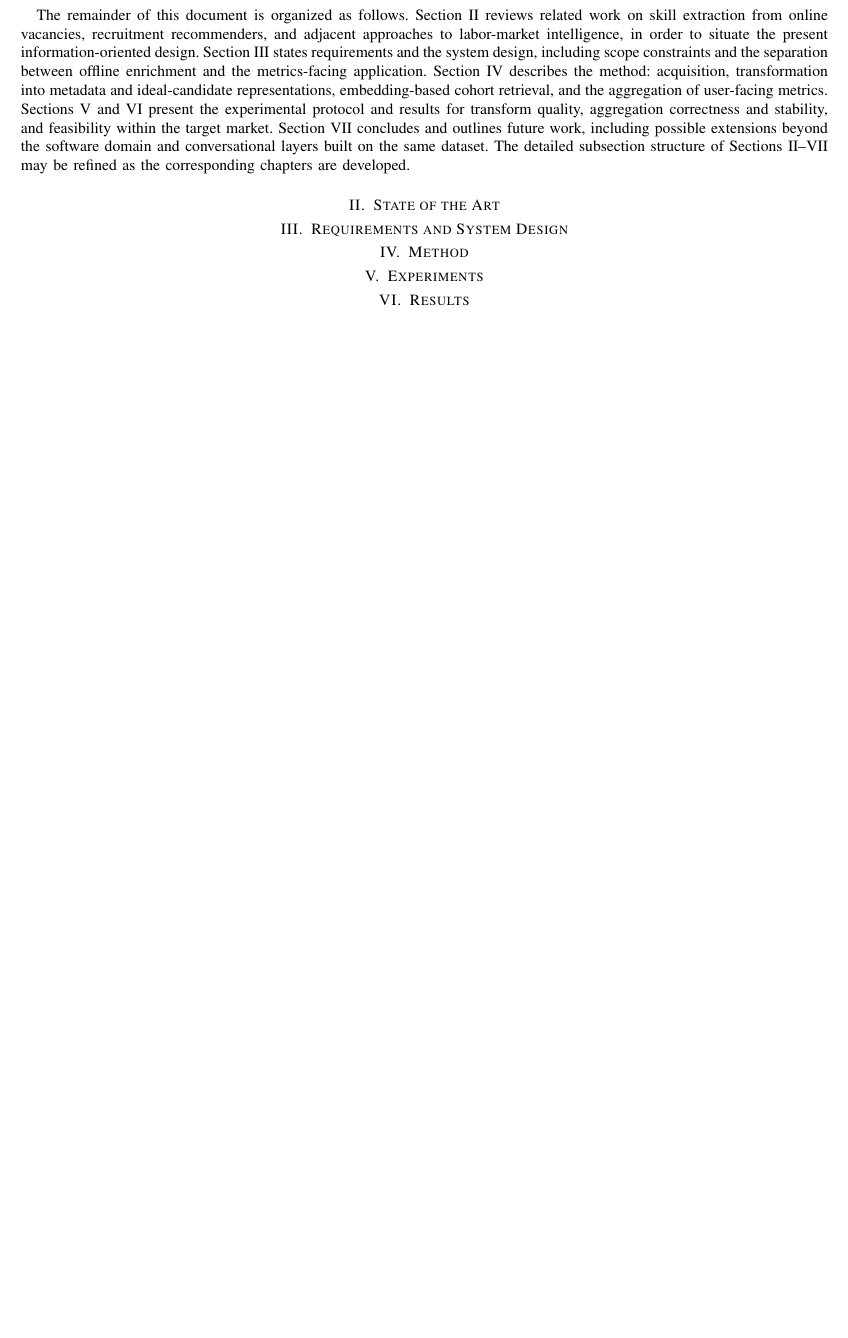
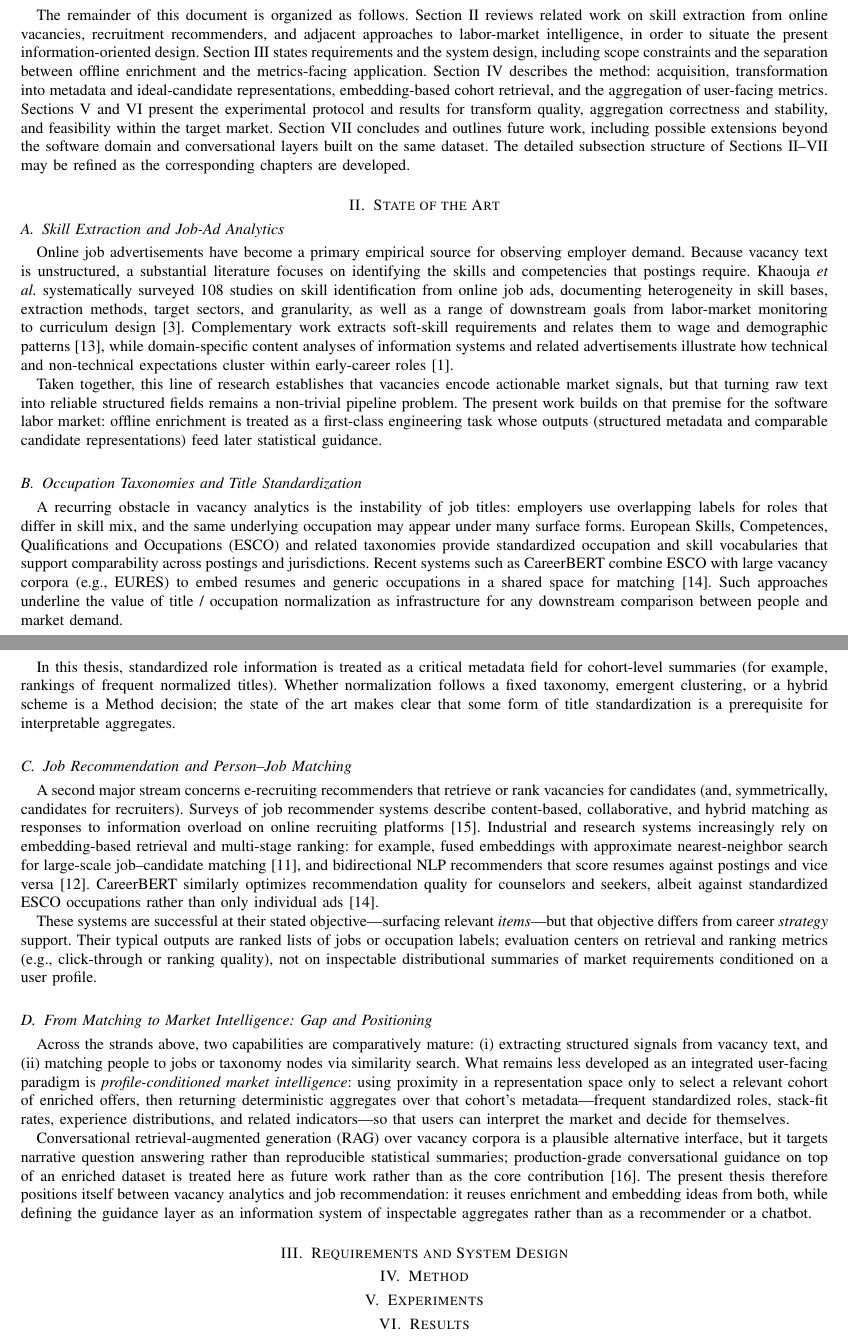
Before and after one commit to awnt9/skillpolaris-dissertation, a LaTeX thesis (output/MasterThesis.tex, which reads output/chapters/state_of_the_art.tex): part of page 3 of 4 before the commit and two parts of pages 3 and 4 of 5 after it, the two joined at a grey line, cut so that both start at the same text, the shorter picture padded with empty space. Compiled offline with pdfLaTeX.

Commit message:
docs: draft state of the art chapter with references

```diff
--- /dev/null
+++ b/output/chapters/state_of_the_art.tex
@@ -0,0 +1,41 @@
+\subsection{Skill Extraction and Job-Ad Analytics}
+\label{sec:sota-skill-extraction}
+
+Online job advertisements have become a primary empirical source for observing employer demand.
+Because vacancy text is unstructured, a substantial literature focuses on identifying the skills and competencies that postings require.
+Khaouja~\emph{et al.} systematically surveyed 108 studies on skill identification from online job ads, documenting heterogeneity in skill bases, extraction methods, target sectors, and granularity, as well as a range of downstream goals from labor-market monitoring to curriculum design~\cite{Khaouja2021}.
+Complementary work extracts soft-skill requirements and relates them to wage and demographic patterns~\cite{Calanca2019}, while domain-specific content analyses of information systems and related advertisements illustrate how technical and non-technical expectations cluster within early-career roles~\cite{Kennan2008}.
+
+Taken together, this line of research establishes that vacancies encode actionable market signals, but that turning raw text into reliable structured fields remains a non-trivial pipeline problem.
+The present work builds on that premise for the software labor market: offline enrichment is treated as a first-class engineering task whose outputs (structured metadata and comparable candidate representations) feed later statistical guidance.
+
+\subsection{Occupation Taxonomies and Title Standardization}
+\label{sec:sota-taxonomies}
+
+A recurring obstacle in vacancy analytics is the instability of job titles: employers use overlapping labels for roles that differ in skill mix, and the same underlying occupation may appear under many surface forms.
+European Skills, Competences, Qualifications and Occupations (ESCO) and related taxonomies provide standardized occupation and skill vocabularies that support comparability across postings and jurisdictions.
+Recent systems such as CareerBERT combine ESCO with large vacancy corpora (e.g., EURES) to embed resumes and generic occupations in a shared space for matching~\cite{Rosenberger2025}.
+Such approaches underline the value of title~/~occupation normalization as infrastructure for any downstream comparison between people and market demand.
+
+In this thesis, standardized role information is treated as a critical metadata field for cohort-level summaries (for example, rankings of frequent normalized titles).
+Whether normalization follows a fixed taxonomy, emergent clustering, or a hybrid scheme is a Method decision; the state of the art makes clear that some form of title standardization is a prerequisite for interpretable aggregates.
+
+\subsection{Job Recommendation and Person--Job Matching}
+\label{sec:sota-recommenders}
+
+A second major stream concerns e-recruiting recommenders that retrieve or rank vacancies for candidates (and, symmetrically, candidates for recruiters).
+Surveys of job recommender systems describe content-based, collaborative, and hybrid matching as responses to information overload on online recruiting platforms~\cite{AlOtaibi2012}.
+Industrial and research systems increasingly rely on embedding-based retrieval and multi-stage ranking: for example, fused embeddings with approximate nearest-neighbor search for large-scale job--candidate matching~\cite{Zhao2021}, and bidirectional NLP recommenders that score resumes against postings and vice versa~\cite{Alsaif2022}.
+CareerBERT similarly optimizes recommendation quality for counselors and seekers, albeit against standardized ESCO occupations rather than only individual ads~\cite{Rosenberger2025}.
+
+These systems are successful at their stated objective---surfacing relevant \emph{items}---but that objective differs from career \emph{strategy} support.
+Their typical outputs are ranked lists of jobs or occupation labels; evaluation centers on retrieval and ranking metrics (e.g., click-through or ranking quality), not on inspectable distributional summaries of market requirements conditioned on a user profile.
+
+\subsection{From Matching to Market Intelligence: Gap and Positioning}
+\label{sec:sota-gap}
+
+Across the strands above, two capabilities are comparatively mature: (i)~extracting structured signals from vacancy text, and (ii)~matching people to jobs or taxonomy nodes via similarity search.
+What remains less developed as an integrated user-facing paradigm is \emph{profile-conditioned market intelligence}: using proximity in a representation space only to select a relevant cohort of enriched offers, then returning deterministic aggregates over that cohort's metadata---frequent standardized roles, stack-fit rates, experience distributions, and related indicators---so that users can interpret the market and decide for themselves.
+
+Conversational retrieval-augmented generation (RAG) over vacancy corpora is a plausible alternative interface, but it targets narrative question answering rather than reproducible statistical summaries; production-grade conversational guidance on top of an enriched dataset is treated here as future work rather than as the core contribution~\cite{Gao2023}.
+The present thesis therefore positions itself between vacancy analytics and job recommendation: it reuses enrichment and embedding ideas from both, while defining the guidance layer as an information system of inspectable aggregates rather than as a recommender or a chatbot.
```
Also changed, not shown: bibliography.bib (+43 -0 lines), output/MasterThesis.tex (+1 -1 lines).
